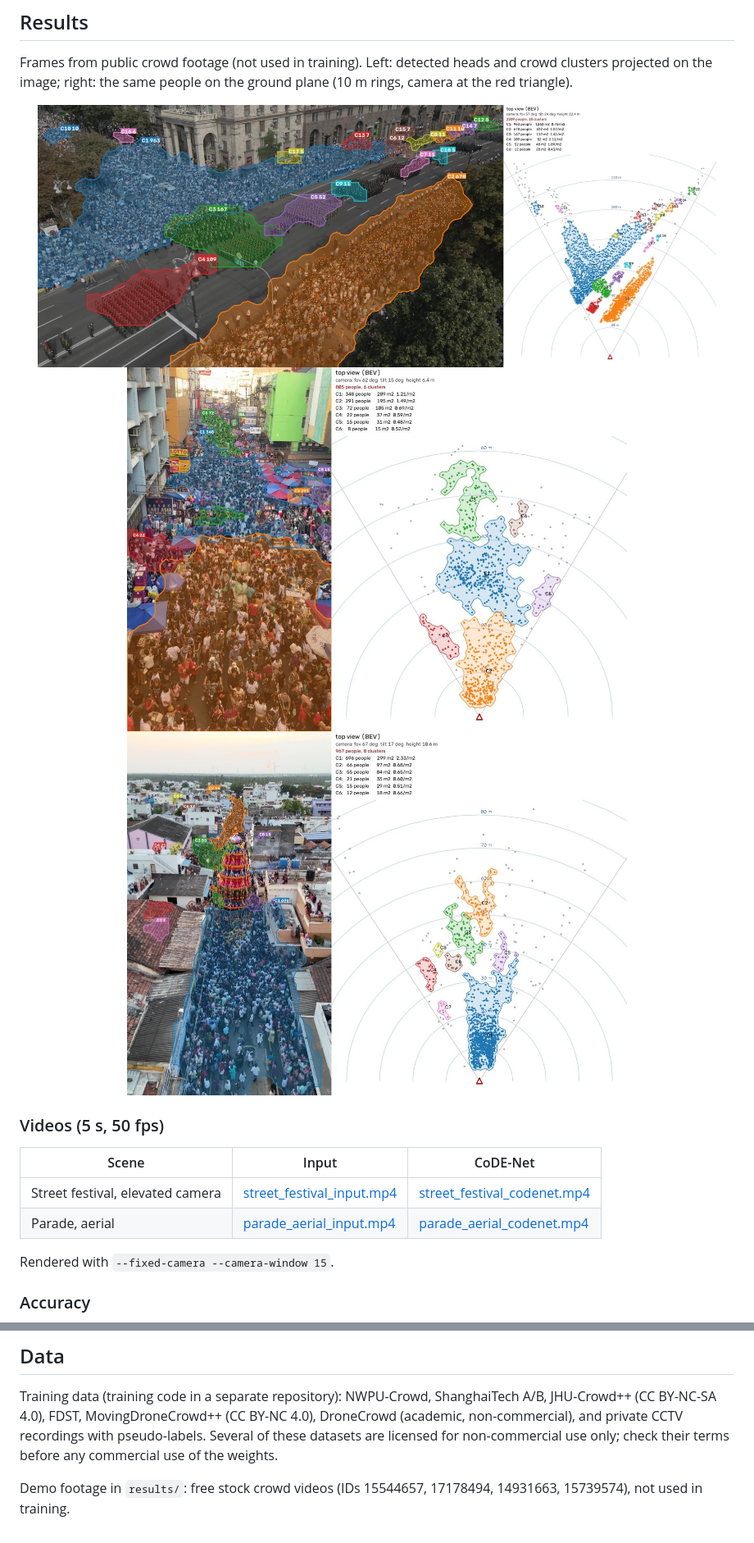
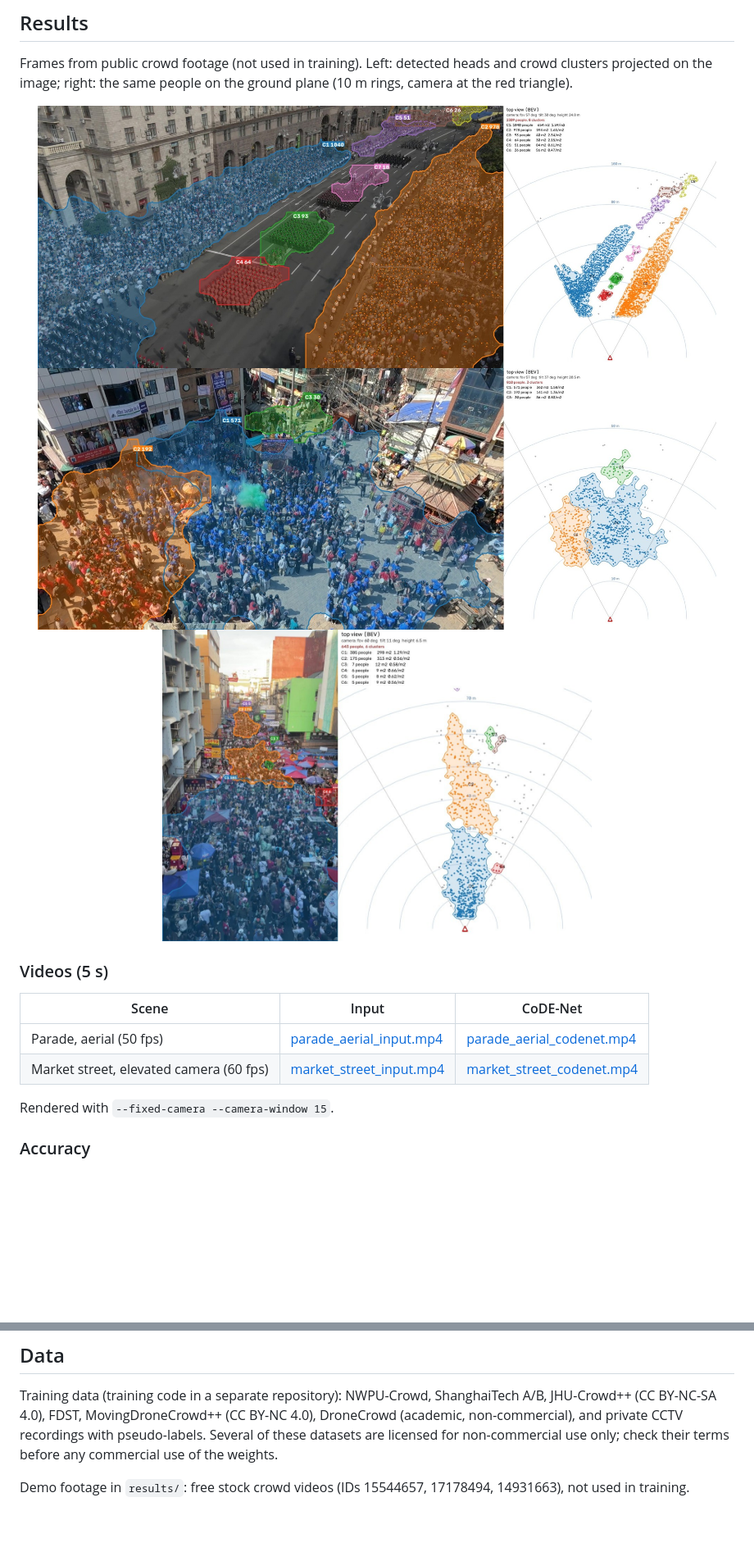
Before and after one commit to meister1378/CodeNet, a Markdown page: README.md, 2 parts joined by grey strips. Shown at 82% size. Drawn GitHub-style; pictures changed too: results/images/chariot_festival.jpg (deleted), results/images/market_street.jpg, results/images/parade_aerial.jpg; blank space fills up the shorter version.

Commit message:
Results: frames and clips without rooftop / balcony people or roof false positives

```diff
--- a/README.md
+++ b/README.md
@@ -104,16 +104,16 @@ on the image; right: the same people on the ground plane (10 m rings, camera at
 
 <div align="center">
   <img src="results/images/parade_aerial.jpg" width="95%"/>
-  <img src="results/images/market_street.jpg" width="70%"/>
-  <img src="results/images/chariot_festival.jpg" width="70%"/>
+  <img src="results/images/street_festival.jpg" width="95%"/>
+  <img src="results/images/market_street.jpg" width="60%"/>
 </div>
 
-### Videos (5 s, 50 fps)
+### Videos (5 s)
 
 | Scene | Input | CoDE-Net |
 |---|---|---|
-| Street festival, elevated camera | [street_festival_input.mp4](results/videos/street_festival_input.mp4) | [street_festival_codenet.mp4](results/videos/street_festival_codenet.mp4) |
-| Parade, aerial | [parade_aerial_input.mp4](results/videos/parade_aerial_input.mp4) | [parade_aerial_codenet.mp4](results/videos/parade_aerial_codenet.mp4) |
+| Parade, aerial (50 fps) | [parade_aerial_input.mp4](results/videos/parade_aerial_input.mp4) | [parade_aerial_codenet.mp4](results/videos/parade_aerial_codenet.mp4) |
+| Market street, elevated camera (60 fps) | [market_street_input.mp4](results/videos/market_street_input.mp4) | [market_street_codenet.mp4](results/videos/market_street_codenet.mp4) |
 
 Rendered with `--fixed-camera --camera-window 15`.
 
@@ -173,5 +173,4 @@ Training data (training code in a separate repository): NWPU-Crowd, ShanghaiTech
 private CCTV recordings with pseudo-labels. Several of these datasets are licensed for non-commercial use
 only; check their terms before any commercial use of the weights.
 
-Demo footage in `results/`: free stock crowd videos (IDs 15544657, 17178494, 14931663, 15739574), not used in
-training.
+Demo footage in `results/`: free stock crowd videos (IDs 15544657, 17178494, 14931663), not used in training.
```
Also changed, not shown: 6 other files.
